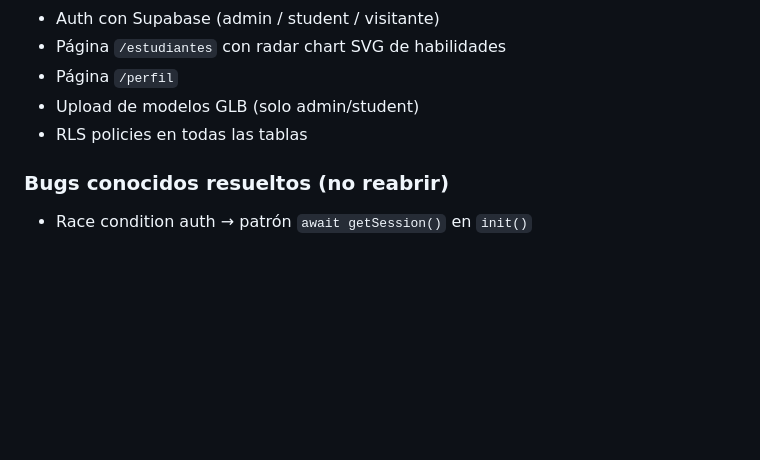
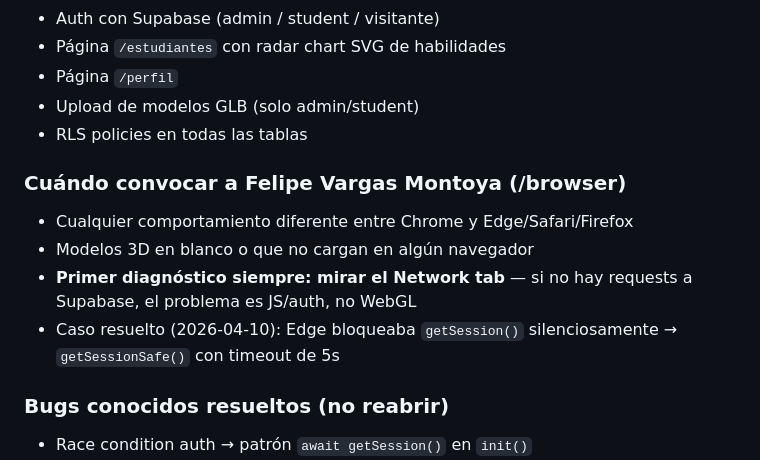
Before and after one commit to Karlvolsung88/galeria-3d-clase, a Markdown page: docs/contexto-proyecto.md, the part around the change. Drawn GitHub-style; blank space fills up the shorter version.

Commit message:
docs: agregar caso de uso de Felipe en contexto-proyecto

```diff
--- a/docs/contexto-proyecto.md
+++ b/docs/contexto-proyecto.md
@@ -121,6 +121,12 @@ Las FKs de `comments.user_id` y `likes.user_id` apuntan a `auth.users`, no a `pu
 - Upload de modelos GLB (solo admin/student)
 - RLS policies en todas las tablas
 
+### Cuándo convocar a Felipe Vargas Montoya (/browser)
+- Cualquier comportamiento diferente entre Chrome y Edge/Safari/Firefox
+- Modelos 3D en blanco o que no cargan en algún navegador
+- **Primer diagnóstico siempre: mirar el Network tab** — si no hay requests a Supabase, el problema es JS/auth, no WebGL
+- Caso resuelto (2026-04-10): Edge bloqueaba `getSession()` silenciosamente → `getSessionSafe()` con timeout de 5s
+
 ### Bugs conocidos resueltos (no reabrir)
 - Race condition auth → patrón `await getSession()` en `init()`
 - Modal login descentrado → `createPortal`
```
